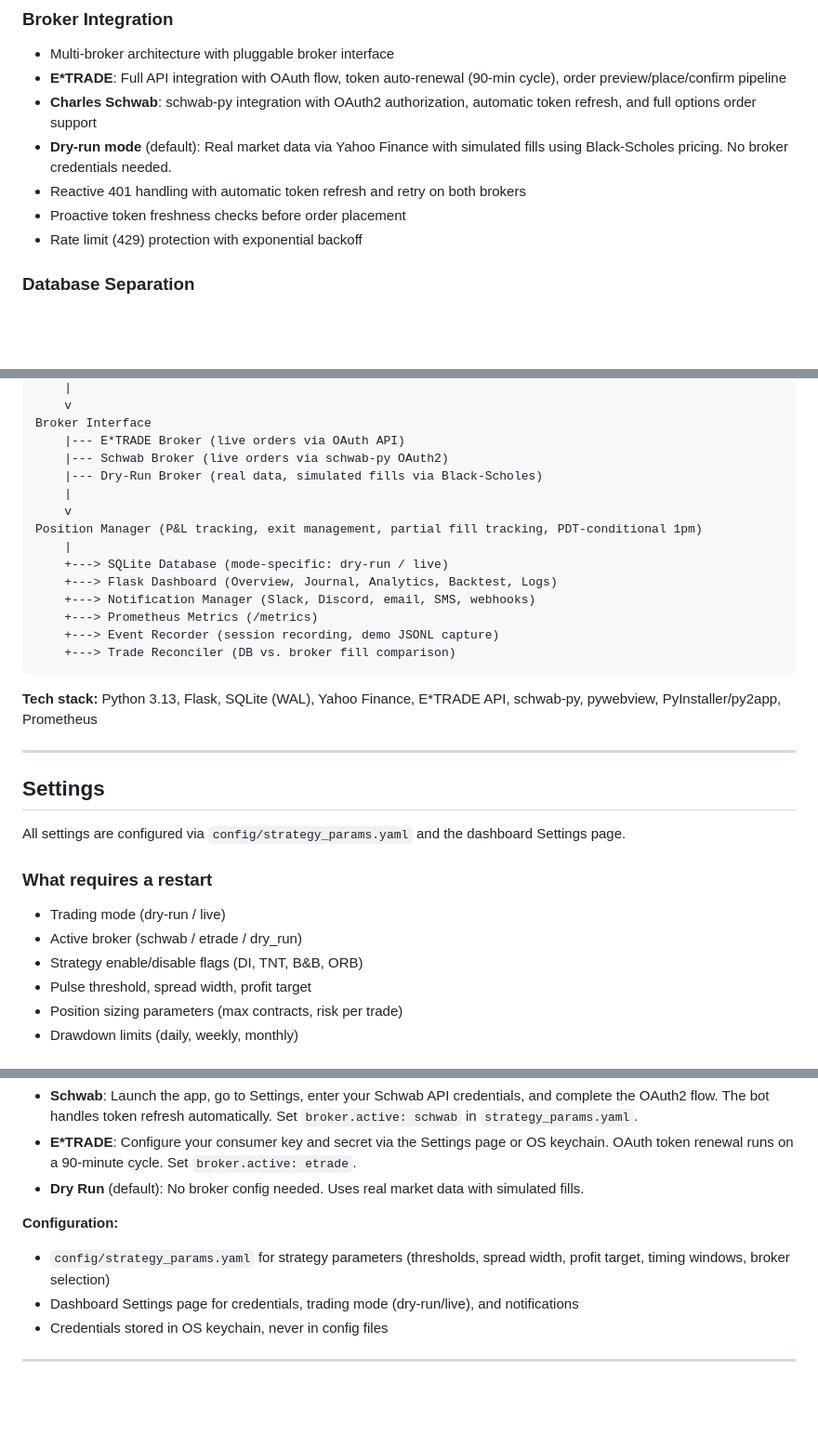
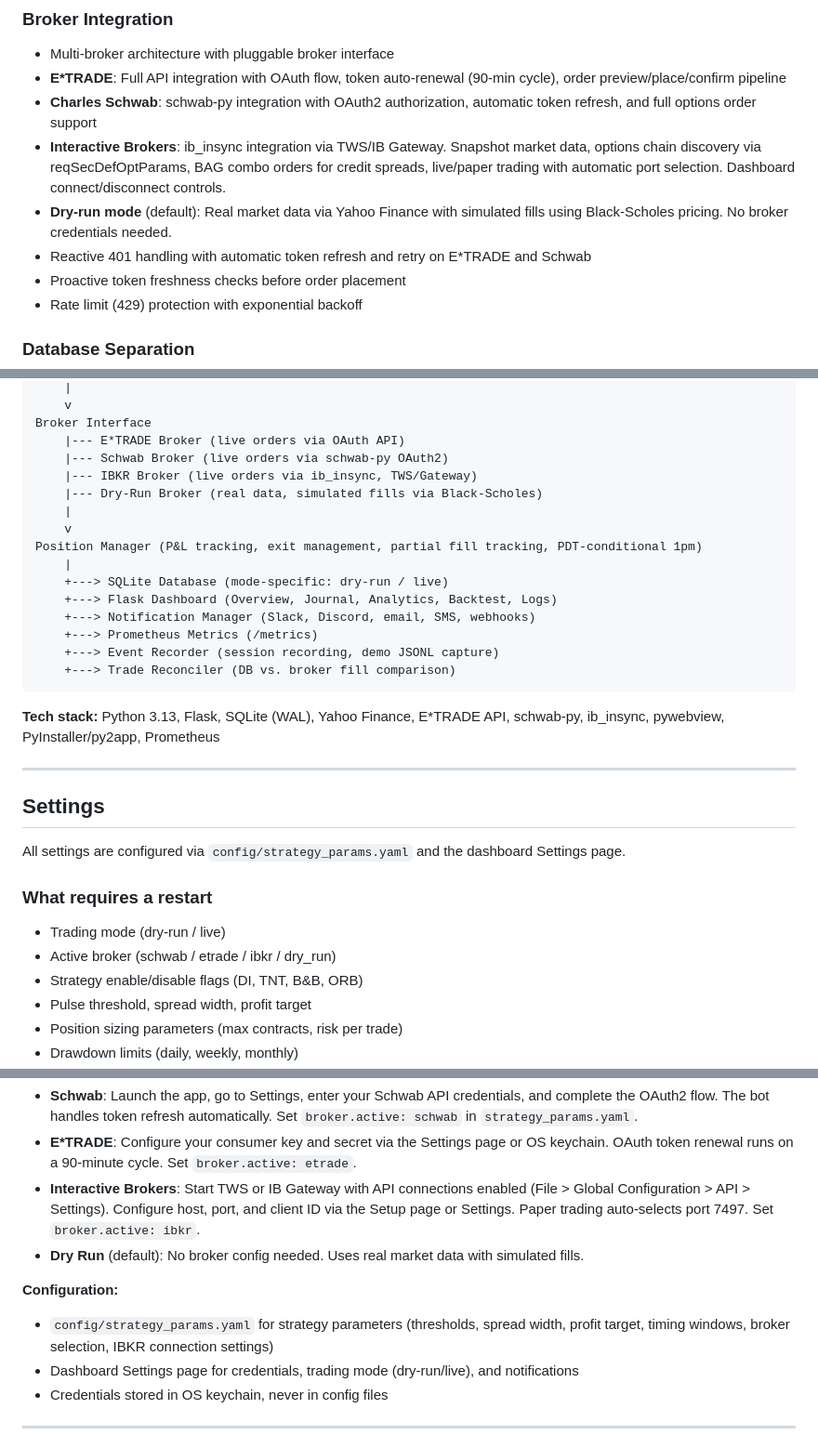
Before and after one commit to ccharafeddine/spx-income-trader, a Markdown page: README.md, 3 parts joined by grey strips. Shown at 93% size. GitHub-like rendering; blank space fills up the shorter version.

Commit message:
Update README for IBKR broker integration
Co-Authored-By: Claude Opus 4.6 <noreply@anthropic.com>

````diff
--- a/README.md
+++ b/README.md
@@ -70,8 +70,9 @@ Uses the first 30-minute bar of the day to define the opening range. Strong sign
 - Multi-broker architecture with pluggable broker interface
 - **E\*TRADE**: Full API integration with OAuth flow, token auto-renewal (90-min cycle), order preview/place/confirm pipeline
 - **Charles Schwab**: schwab-py integration with OAuth2 authorization, automatic token refresh, and full options order support
+- **Interactive Brokers**: ib_insync integration via TWS/IB Gateway. Snapshot market data, options chain discovery via reqSecDefOptParams, BAG combo orders for credit spreads, live/paper trading with automatic port selection. Dashboard connect/disconnect controls.
 - **Dry-run mode** (default): Real market data via Yahoo Finance with simulated fills using Black-Scholes pricing. No broker credentials needed.
-- Reactive 401 handling with automatic token refresh and retry on both brokers
+- Reactive 401 handling with automatic token refresh and retry on E\*TRADE and Schwab
 - Proactive token freshness checks before order placement
 - Rate limit (429) protection with exponential backoff
 
@@ -258,6 +259,7 @@ Portfolio Manager (2-slot limits, risk gates, circuit breaker, PDT gate)
 Broker Interface
     |--- E*TRADE Broker (live orders via OAuth API)
     |--- Schwab Broker (live orders via schwab-py OAuth2)
+    |--- IBKR Broker (live orders via ib_insync, TWS/Gateway)
     |--- Dry-Run Broker (real data, simulated fills via Black-Scholes)
     |
     v
@@ -271,7 +273,7 @@ Position Manager (P&L tracking, exit management, partial fill tracking, PDT-cond
     +---> Trade Reconciler (DB vs. broker fill comparison)
 ```
 
-**Tech stack:** Python 3.13, Flask, SQLite (WAL), Yahoo Finance, E\*TRADE API, schwab-py, pywebview, PyInstaller/py2app, Prometheus
+**Tech stack:** Python 3.13, Flask, SQLite (WAL), Yahoo Finance, E\*TRADE API, schwab-py, ib_insync, pywebview, PyInstaller/py2app, Prometheus
 
 ---
 
@@ -281,7 +283,7 @@ All settings are configured via `config/strategy_params.yaml` and the dashboard
 
 ### What requires a restart
 - Trading mode (dry-run / live)
-- Active broker (schwab / etrade / dry_run)
+- Active broker (schwab / etrade / ibkr / dry_run)
 - Strategy enable/disable flags (DI, TNT, B&B, ORB)
 - Pulse threshold, spread width, profit target
 - Position sizing parameters (max contracts, risk per trade)
@@ -341,10 +343,11 @@ python app_desktop.py
 
 - **Schwab**: Launch the app, go to Settings, enter your Schwab API credentials, and complete the OAuth2 flow. The bot handles token refresh automatically. Set `broker.active: schwab` in `strategy_params.yaml`.
 - **E\*TRADE**: Configure your consumer key and secret via the Settings page or OS keychain. OAuth token renewal runs on a 90-minute cycle. Set `broker.active: etrade`.
+- **Interactive Brokers**: Start TWS or IB Gateway with API connections enabled (File > Global Configuration > API > Settings). Configure host, port, and client ID via the Setup page or Settings. Paper trading auto-selects port 7497. Set `broker.active: ibkr`.
 - **Dry Run** (default): No broker config needed. Uses real market data with simulated fills.
 
 **Configuration:**
-- `config/strategy_params.yaml` for strategy parameters (thresholds, spread width, profit target, timing windows, broker selection)
+- `config/strategy_params.yaml` for strategy parameters (thresholds, spread width, profit target, timing windows, broker selection, IBKR connection settings)
 - Dashboard Settings page for credentials, trading mode (dry-run/live), and notifications
 - Credentials stored in OS keychain, never in config files
 
````
Also changed, not shown: other parts of README.md (+4 -3 lines).
